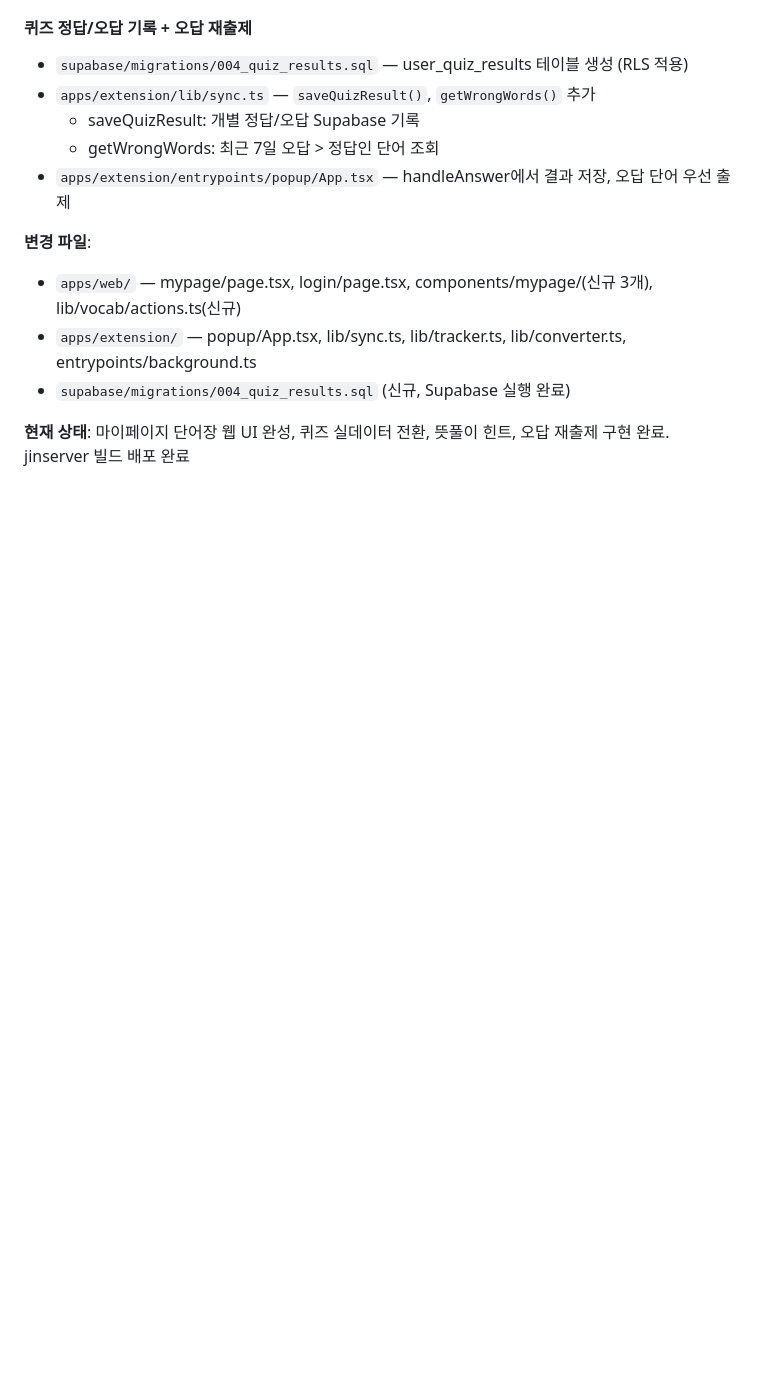
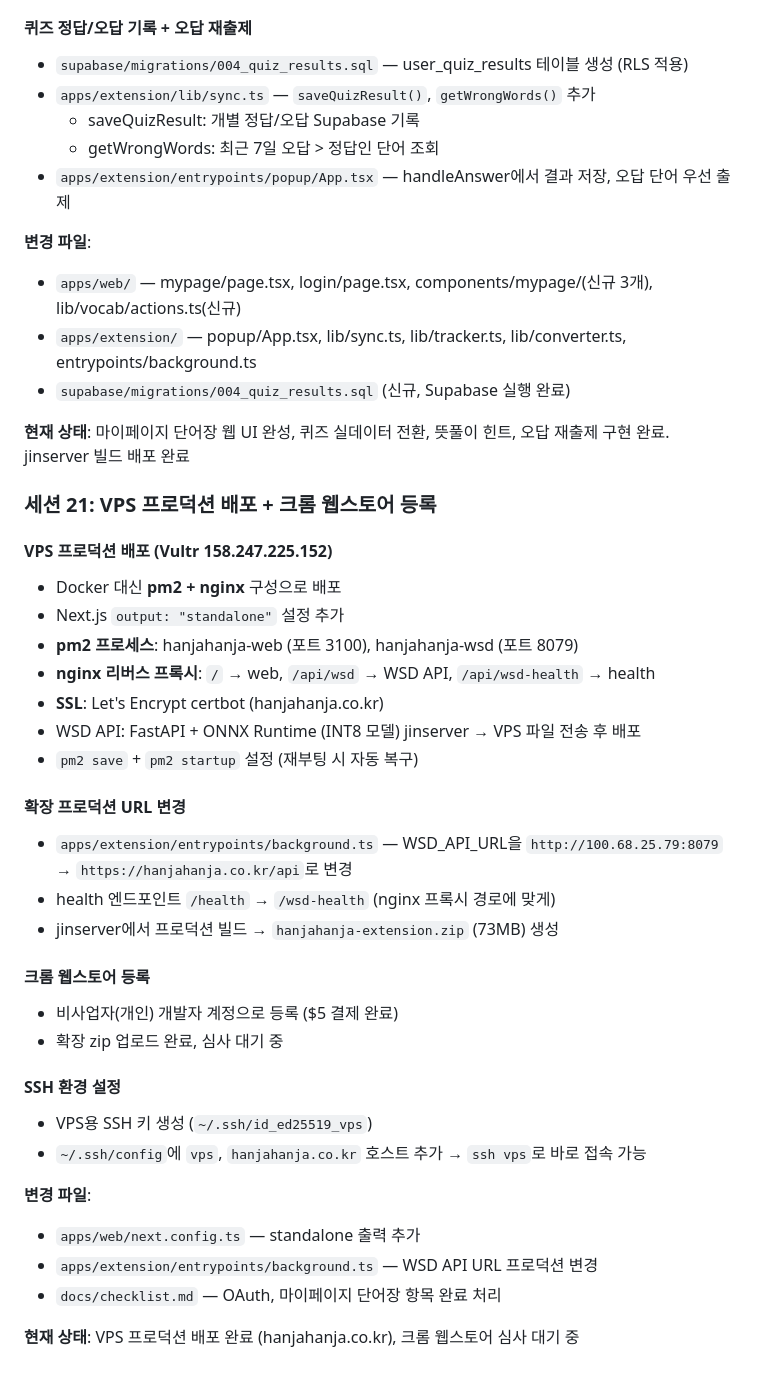
Before and after one commit to ongocompany/hanjahanja, a Markdown page: docs/worklog.md, the part around the change. GitHub-like rendering; blank space fills up the shorter version.

Commit message:
docs: 세션 21 워크로그 — VPS 배포 + 크롬 웹스토어 등록
Co-Authored-By: Claude Opus 4.6 <noreply@anthropic.com>

```diff
--- a/docs/worklog.md
+++ b/docs/worklog.md
@@ -627,3 +627,34 @@
 - `supabase/migrations/004_quiz_results.sql` (신규, Supabase 실행 완료)
 
 **현재 상태**: 마이페이지 단어장 웹 UI 완성, 퀴즈 실데이터 전환, 뜻풀이 힌트, 오답 재출제 구현 완료. jinserver 빌드 배포 완료
+
+### 세션 21: VPS 프로덕션 배포 + 크롬 웹스토어 등록
+
+#### VPS 프로덕션 배포 (Vultr 158.247.225.152)
+- Docker 대신 **pm2 + nginx** 구성으로 배포
+- Next.js `output: "standalone"` 설정 추가
+- **pm2 프로세스**: hanjahanja-web (포트 3100), hanjahanja-wsd (포트 8079)
+- **nginx 리버스 프록시**: `/` → web, `/api/wsd` → WSD API, `/api/wsd-health` → health
+- **SSL**: Let's Encrypt certbot (hanjahanja.co.kr)
+- WSD API: FastAPI + ONNX Runtime (INT8 모델) jinserver → VPS 파일 전송 후 배포
+- `pm2 save` + `pm2 startup` 설정 (재부팅 시 자동 복구)
+
+#### 확장 프로덕션 URL 변경
+- `apps/extension/entrypoints/background.ts` — WSD_API_URL을 `http://100.68.25.79:8079` → `https://hanjahanja.co.kr/api`로 변경
+- health 엔드포인트 `/health` → `/wsd-health` (nginx 프록시 경로에 맞게)
+- jinserver에서 프로덕션 빌드 → `hanjahanja-extension.zip` (73MB) 생성
+
+#### 크롬 웹스토어 등록
+- 비사업자(개인) 개발자 계정으로 등록 ($5 결제 완료)
+- 확장 zip 업로드 완료, 심사 대기 중
+
+#### SSH 환경 설정
+- VPS용 SSH 키 생성 (`~/.ssh/id_ed25519_vps`)
+- `~/.ssh/config`에 `vps`, `hanjahanja.co.kr` 호스트 추가 → `ssh vps`로 바로 접속 가능
+
+**변경 파일**:
+- `apps/web/next.config.ts` — standalone 출력 추가
+- `apps/extension/entrypoints/background.ts` — WSD API URL 프로덕션 변경
+- `docs/checklist.md` — OAuth, 마이페이지 단어장 항목 완료 처리
+
+**현재 상태**: VPS 프로덕션 배포 완료 (hanjahanja.co.kr), 크롬 웹스토어 심사 대기 중
```
